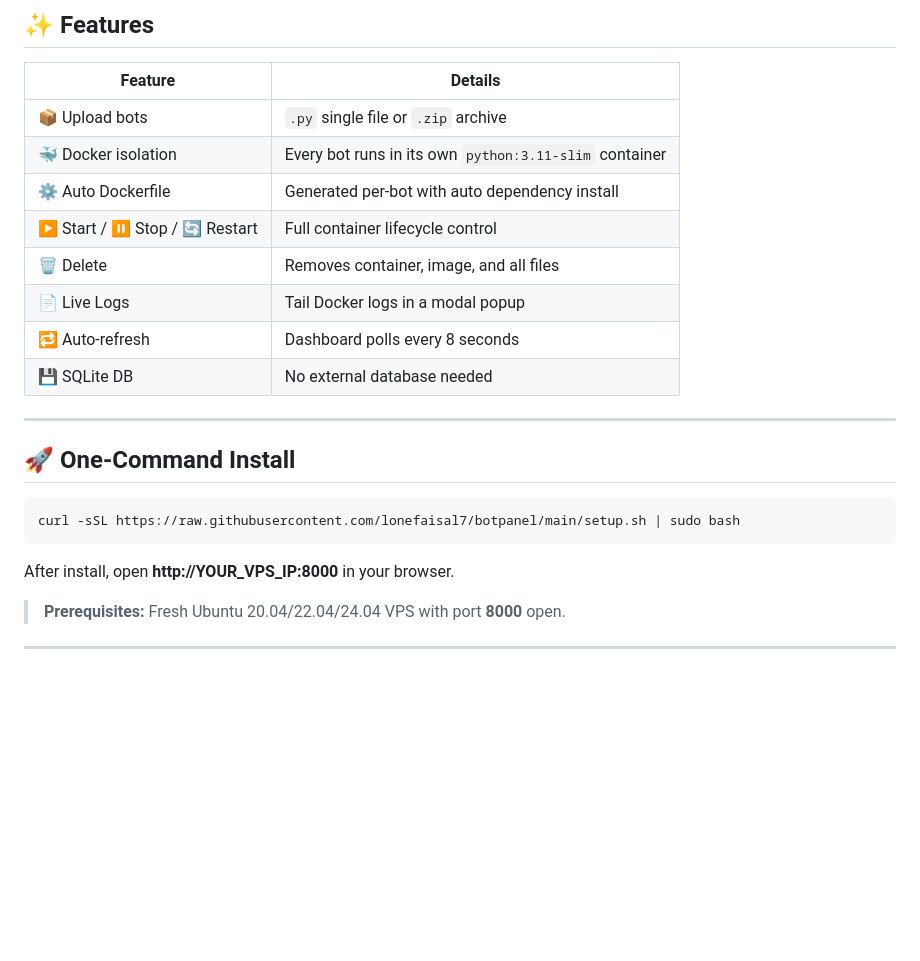
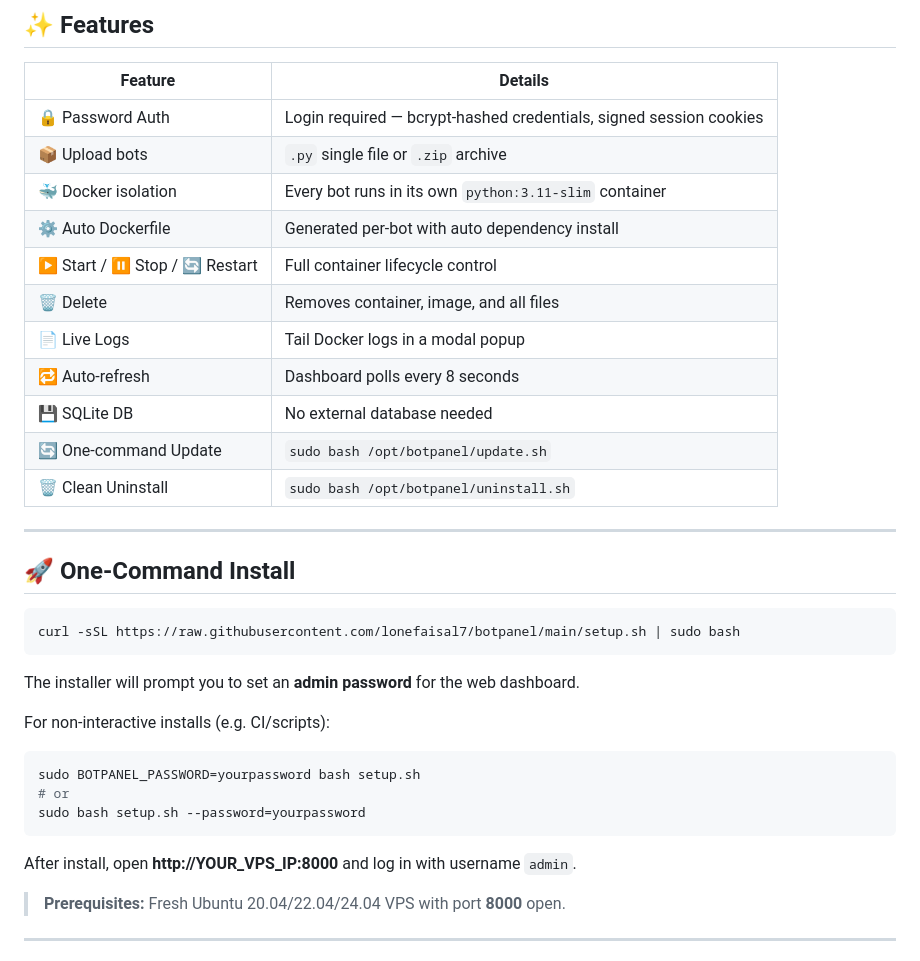
Before and after one commit to lonefaisal7/botpanel, a Markdown page: README.md, the part around one of its changes. Drawn GitHub-style; blank space fills up the shorter version.

````diff
--- a/README.md
+++ b/README.md
@@ -11,6 +11,7 @@ Deploy, manage, and monitor your Telegram bots from a clean web dashboard — ru
 
 | Feature | Details |
 |---|---|
+| 🔒 Password Auth | Login required — bcrypt-hashed credentials, signed session cookies |
 | 📦 Upload bots | `.py` single file or `.zip` archive |
 | 🐳 Docker isolation | Every bot runs in its own `python:3.11-slim` container |
 | ⚙️ Auto Dockerfile | Generated per-bot with auto dependency install |
@@ -19,6 +20,8 @@ Deploy, manage, and monitor your Telegram bots from a clean web dashboard — ru
 | 📄 Live Logs | Tail Docker logs in a modal popup |
 | 🔁 Auto-refresh | Dashboard polls every 8 seconds |
 | 💾 SQLite DB | No external database needed |
+| 🔄 One-command Update | `sudo bash /opt/botpanel/update.sh` |
+| 🗑 Clean Uninstall | `sudo bash /opt/botpanel/uninstall.sh` |
 
 ---
 
@@ -28,7 +31,16 @@ Deploy, manage, and monitor your Telegram bots from a clean web dashboard — ru
 curl -sSL https://raw.githubusercontent.com/lonefaisal7/botpanel/main/setup.sh | sudo bash
 ```
 
-After install, open **http://YOUR\_VPS\_IP:8000** in your browser.
+The installer will prompt you to set an **admin password** for the web dashboard.
+
+For non-interactive installs (e.g. CI/scripts):
+```bash
+sudo BOTPANEL_PASSWORD=yourpassword bash setup.sh
+# or
+sudo bash setup.sh --password=yourpassword
+```
+
+After install, open **http://YOUR\_VPS\_IP:8000** and log in with username `admin`.
 
 > **Prerequisites:** Fresh Ubuntu 20.04/22.04/24.04 VPS with port **8000** open.
 
````
Also changed, not shown: other parts of README.md (+45 -2 lines).
